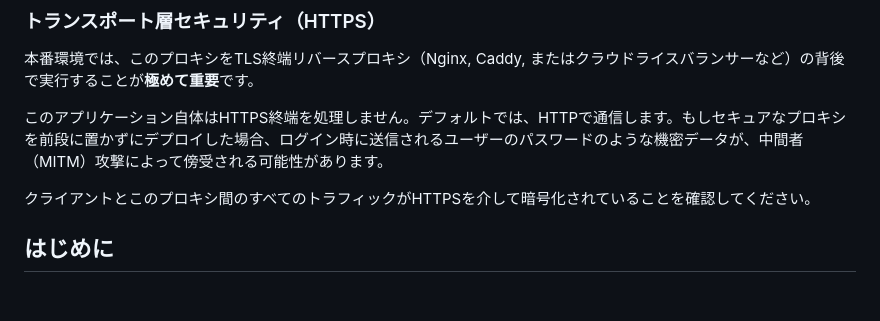
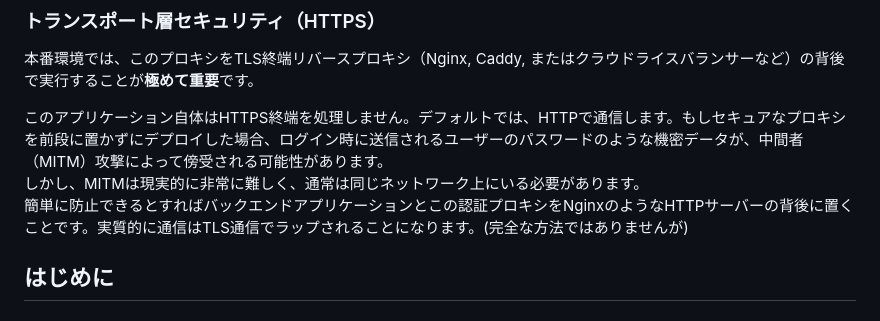
Before and after one commit to haturatu/pb-auth-proxy, a Markdown page: README.ja.md, the part around the change. Rendered like a GitHub page.

Commit message:
update: readme

```diff
--- a/README.ja.md
+++ b/README.ja.md
@@ -131,8 +131,8 @@ APIリクエストの場合、クライアントは`Authorization: Bearer <token
 本番環境では、このプロキシをTLS終端リバースプロキシ（Nginx, Caddy, またはクラウドライスバランサーなど）の背後で実行することが**極めて重要**です。
 
 このアプリケーション自体はHTTPS終端を処理しません。デフォルトでは、HTTPで通信します。もしセキュアなプロキシを前段に置かずにデプロイした場合、ログイン時に送信されるユーザーのパスワードのような機密データが、中間者（MITM）攻撃によって傍受される可能性があります。
-
-クライアントとこのプロキシ間のすべてのトラフィックがHTTPSを介して暗号化されていることを確認してください。
+しかし、MITMは現実的に非常に難しく、通常は同じネットワーク上にいる必要があります。
+簡単に防止できるとすればバックエンドアプリケーションとこの認証プロキシをNginxのようなHTTPサーバーの背後に置くことです。実質的に通信はTLS通信でラップされることになります。(完全な方法ではありませんが)
 
 ## はじめに
 
```
Also changed, not shown: README.md (+1 -4 lines).
